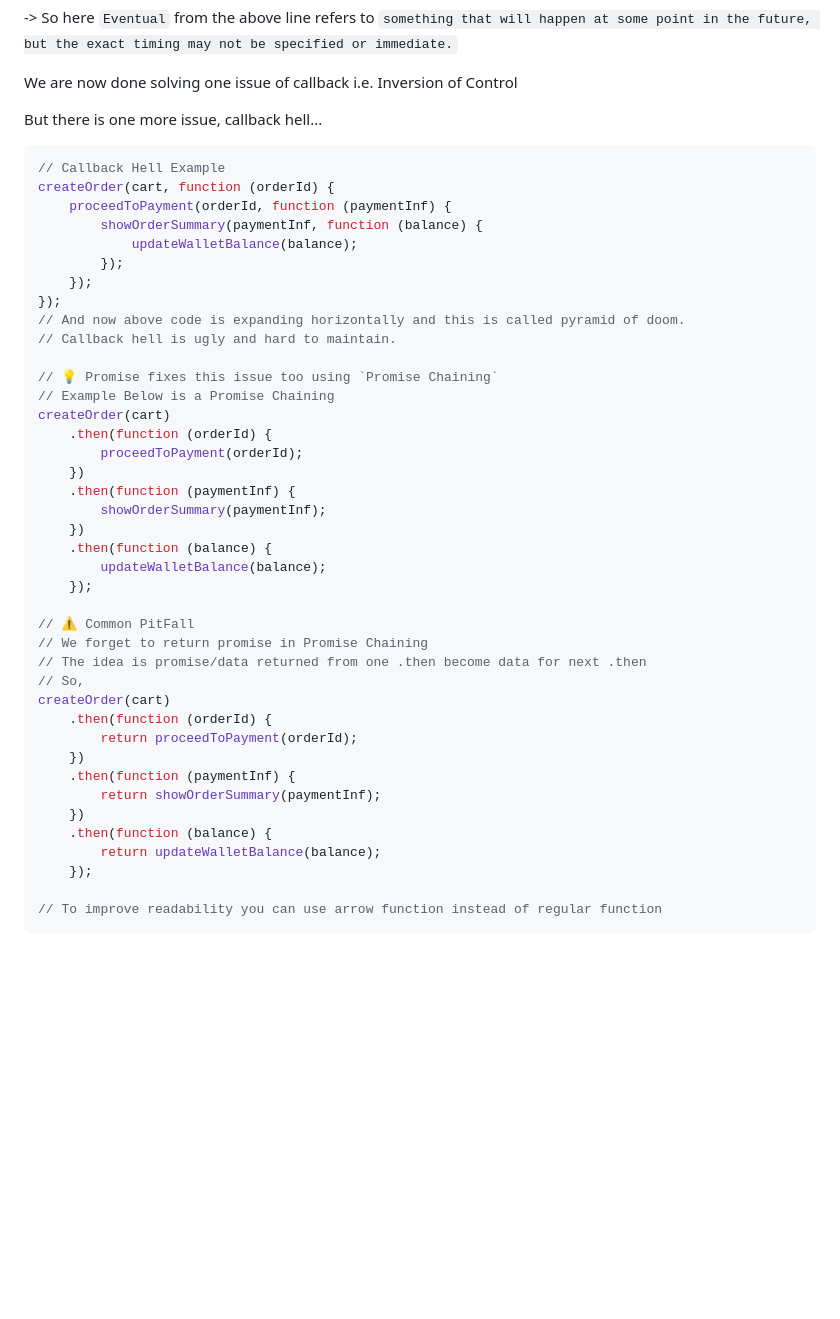
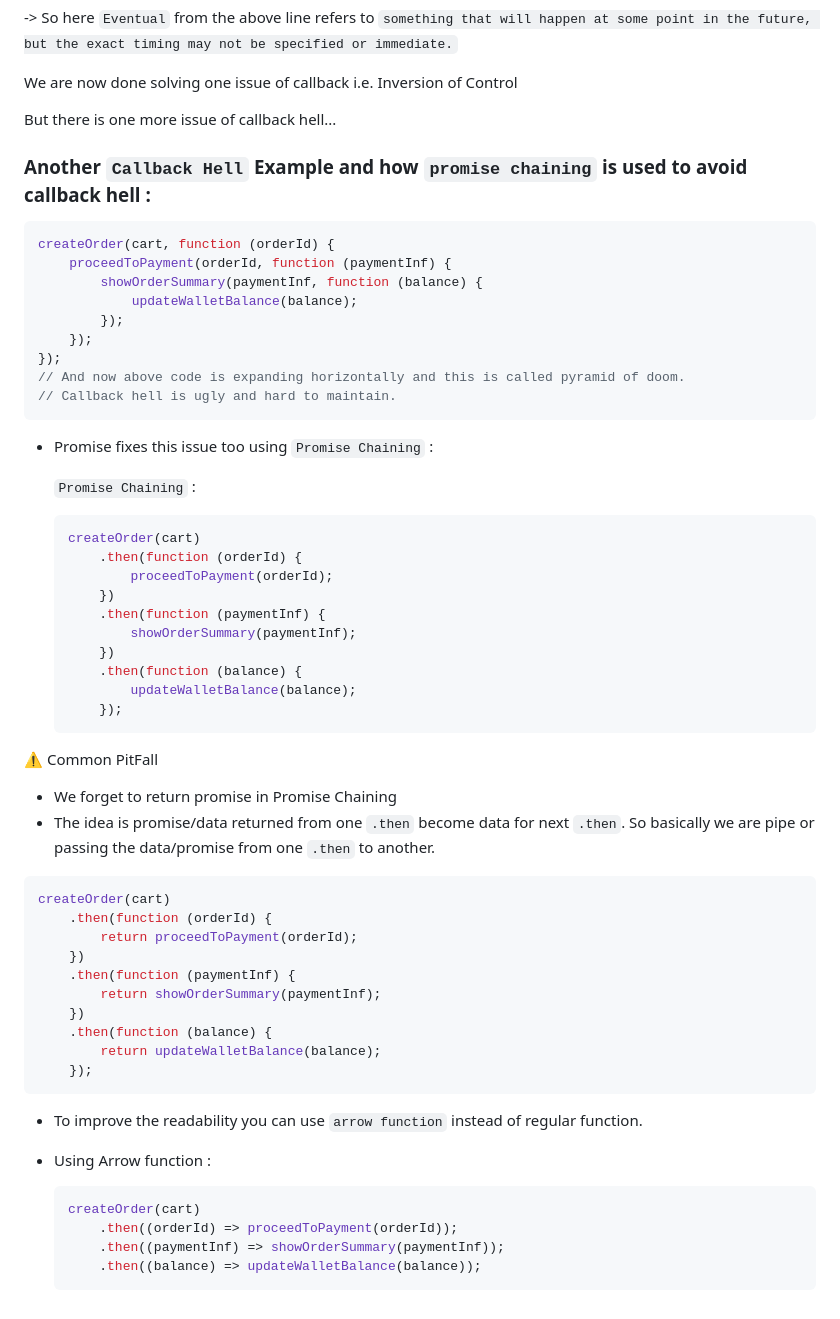
Before and after one commit to onkar895/NAMASTE-JAVASCRIPT, a Markdown page: SEASON-2/EPISODE-2/Notes.md, the part around the change printed below. Rendered like a GitHub page; blank space fills up the shorter version.

Commit message:
Namaste JavaScript season 2 - Promises

````diff
--- a/SEASON-2/EPISODE-2/Notes.md
+++ b/SEASON-2/EPISODE-2/Notes.md
@@ -231,10 +171,11 @@ user.then(function (data) {
 
 We are now done solving one issue of callback i.e. Inversion of Control
 
-But there is one more issue, callback hell...
+But there is one more issue of callback hell...
+
+### Another `Callback Hell` Example and how `promise chaining` is used to avoid callback hell :
 
 ```js
-// Callback Hell Example
 createOrder(cart, function (orderId) {
     proceedToPayment(orderId, function (paymentInf) {
         showOrderSummary(paymentInf, function (balance) {
@@ -244,24 +185,31 @@ createOrder(cart, function (orderId) {
 });
 // And now above code is expanding horizontally and this is called pyramid of doom.
 // Callback hell is ugly and hard to maintain.
+```
 
-// 💡 Promise fixes this issue too using `Promise Chaining`
-// Example Below is a Promise Chaining
-createOrder(cart)
-    .then(function (orderId) {
-        proceedToPayment(orderId);
-    })
-    .then(function (paymentInf) {
-        showOrderSummary(paymentInf);
-    })
-    .then(function (balance) {
-        updateWalletBalance(balance);
-    });
+-   Promise fixes this issue too using `Promise Chaining` :
 
-// ⚠️ Common PitFall
-// We forget to return promise in Promise Chaining
-// The idea is promise/data returned from one .then become data for next .then
-// So,
+    `Promise Chaining` :
+
+    ```js
+    createOrder(cart)
+        .then(function (orderId) {
+            proceedToPayment(orderId);
+        })
+        .then(function (paymentInf) {
+            showOrderSummary(paymentInf);
+        })
+        .then(function (balance) {
+            updateWalletBalance(balance);
+        });
+    ```
+
+⚠️ Common PitFall
+
+-   We forget to return promise in Promise Chaining
+-   The idea is promise/data returned from one `.then` become data for next `.then`. So basically we are pipe or passing the data/promise from one `.then` to another.
+
+```js
 createOrder(cart)
     .then(function (orderId) {
         return proceedToPayment(orderId);
@@ -272,6 +220,15 @@ createOrder(cart)
     .then(function (balance) {
         return updateWalletBalance(balance);
     });
+```
 
-// To improve readability you can use arrow function instead of regular function
-```
+-   To improve the readability you can use `arrow function` instead of regular function.
+
+-   Using Arrow function :
+
+    ```js
+    createOrder(cart)
+        .then((orderId) => proceedToPayment(orderId));
+        .then((paymentInf) => showOrderSummary(paymentInf));
+        .then((balance) => updateWalletBalance(balance));
+    ```
````
Also changed, not shown: other parts of SEASON-2/EPISODE-2/Notes.md (+0 -60 lines).
